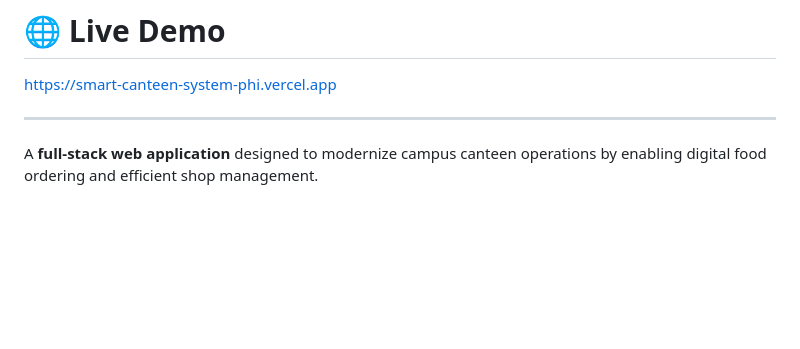
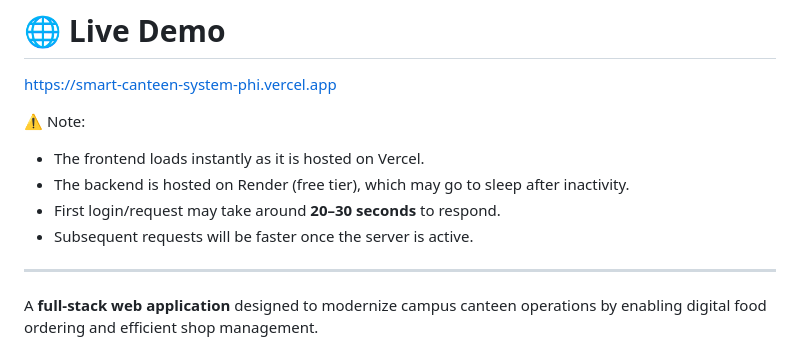
Before and after one commit to SABARITHAN-P/smart-canteen-system, a Markdown page: README.md, the part around the change. Rendered like a GitHub page; blank space fills up the shorter version.

```diff
--- a/README.md
+++ b/README.md
@@ -3,6 +3,12 @@
 # 🌐 Live Demo
 
 https://smart-canteen-system-phi.vercel.app
+
+⚠️ Note:
+- The frontend loads instantly as it is hosted on Vercel.
+- The backend is hosted on Render (free tier), which may go to sleep after inactivity.
+- First login/request may take around **20–30 seconds** to respond.
+- Subsequent requests will be faster once the server is active.
 
 ---
 
```
